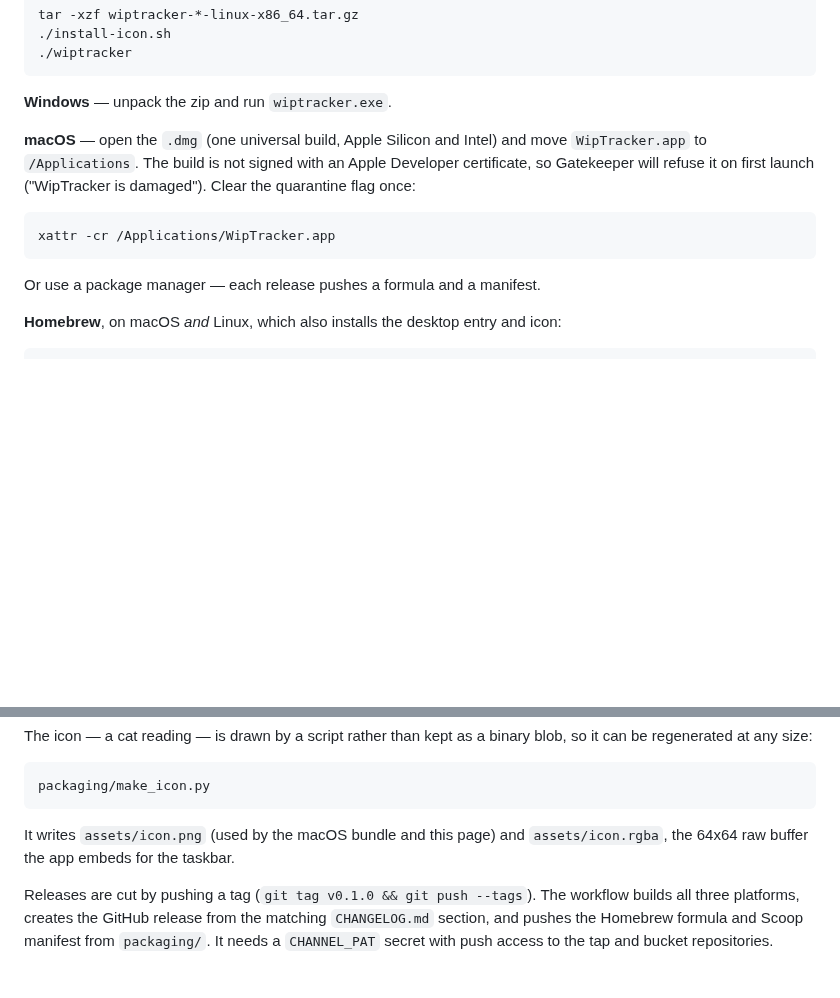
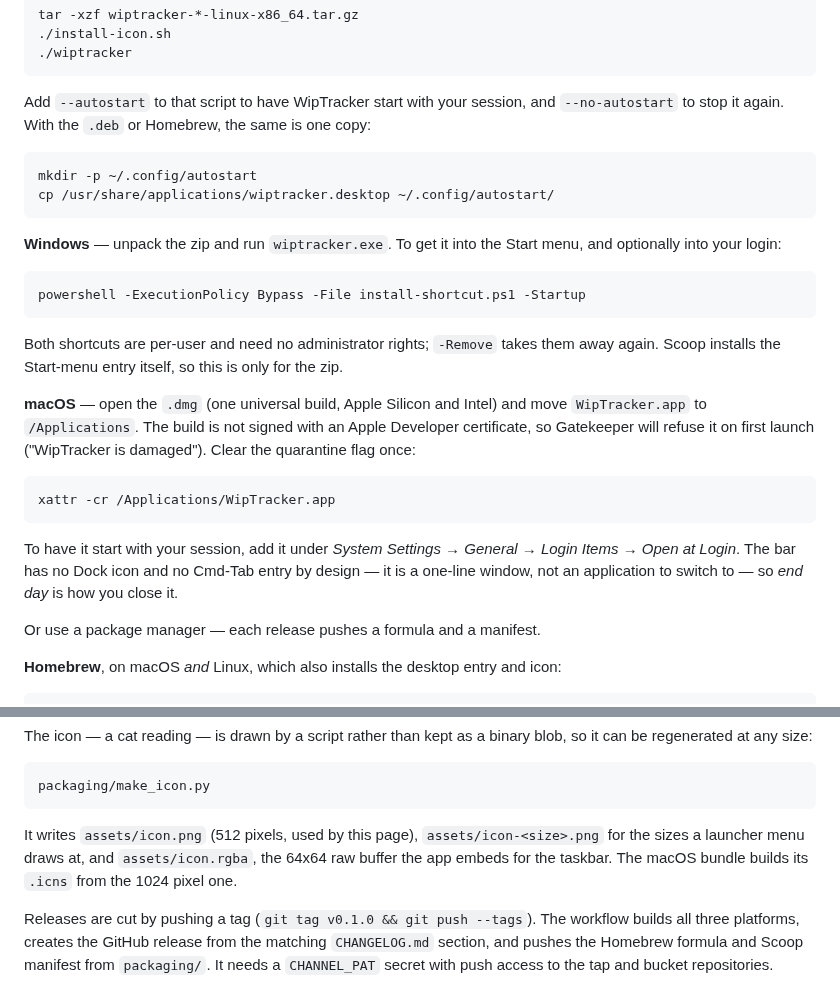
Before and after one commit to paxel/wipTracker, a Markdown page: README.md, 2 parts joined by grey strips. Drawn GitHub-style; blank space fills up the shorter version.

Commit message:
Add Desktop integration

````diff
--- a/README.md
+++ b/README.md
@@ -50,7 +50,23 @@ tar -xzf wiptracker-*-linux-x86_64.tar.gz
 ./wiptracker
 ```
 
-**Windows** — unpack the zip and run `wiptracker.exe`.
+Add `--autostart` to that script to have WipTracker start with your session, and
+`--no-autostart` to stop it again. With the `.deb` or Homebrew, the same is one copy:
+
+```sh
+mkdir -p ~/.config/autostart
+cp /usr/share/applications/wiptracker.desktop ~/.config/autostart/
+```
+
+**Windows** — unpack the zip and run `wiptracker.exe`. To get it into the Start menu, and
+optionally into your login:
+
+```powershell
+powershell -ExecutionPolicy Bypass -File install-shortcut.ps1 -Startup
+```
+
+Both shortcuts are per-user and need no administrator rights; `-Remove` takes them away
+again. Scoop installs the Start-menu entry itself, so this is only for the zip.
 
 **macOS** — open the `.dmg` (one universal build, Apple Silicon and Intel) and move
 `WipTracker.app` to `/Applications`. The build is not
@@ -60,6 +76,10 @@ signed with an Apple Developer certificate, so Gatekeeper will refuse it on firs
 ```sh
 xattr -cr /Applications/WipTracker.app
 ```
+
+To have it start with your session, add it under _System Settings → General → Login Items
+→ Open at Login_. The bar has no Dock icon and no Cmd-Tab entry by design — it is a
+one-line window, not an application to switch to — so _end day_ is how you close it.
 
 Or use a package manager — each release pushes a formula and a manifest.
 
@@ -242,8 +262,9 @@ can be regenerated at any size:
 packaging/make_icon.py
 ```
 
-It writes `assets/icon.png` (used by the macOS bundle and this page) and
-`assets/icon.rgba`, the 64x64 raw buffer the app embeds for the taskbar.
+It writes `assets/icon.png` (512 pixels, used by this page), `assets/icon-<size>.png` for
+the sizes a launcher menu draws at, and `assets/icon.rgba`, the 64x64 raw buffer the app
+embeds for the taskbar. The macOS bundle builds its `.icns` from the 1024 pixel one.
 
 Releases are cut by pushing a tag (`git tag v0.1.0 && git push --tags`). The workflow
 builds all three platforms, creates the GitHub release from the matching `CHANGELOG.md`
````
Also changed, not shown: CHANGELOG.md (+13 -0 lines), assets/icon-1024.png (added), assets/icon-128.png (added), assets/icon-256.png (added), assets/icon-32.png (added), assets/icon-48.png (added), assets/icon-64.png (added), 9 other files.
